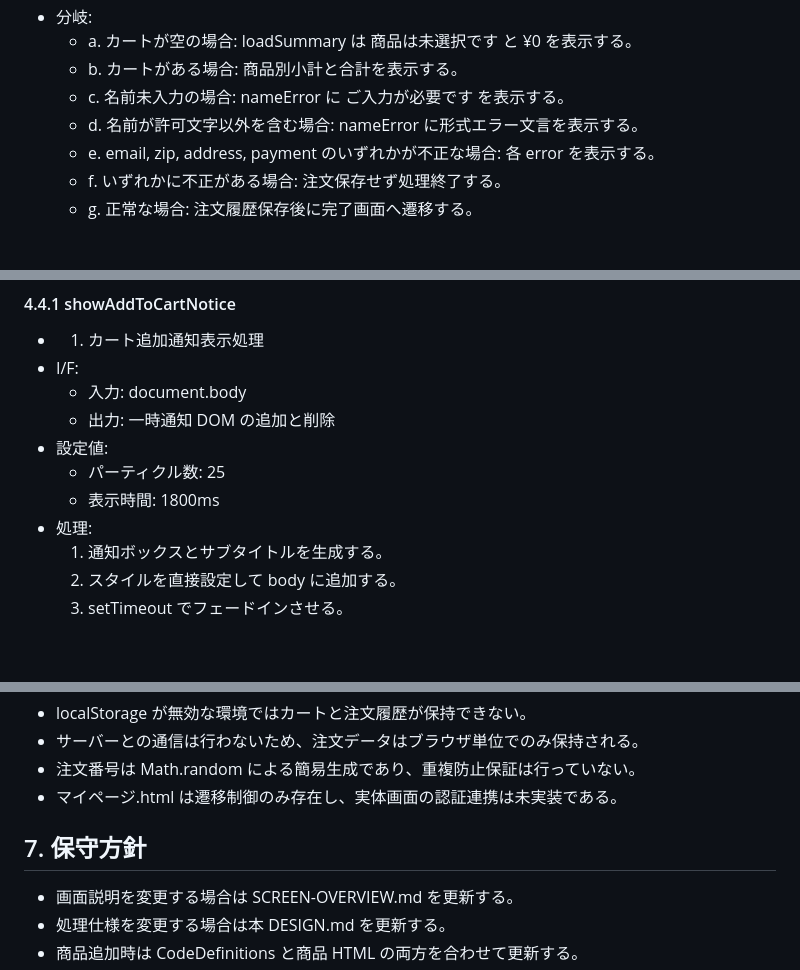
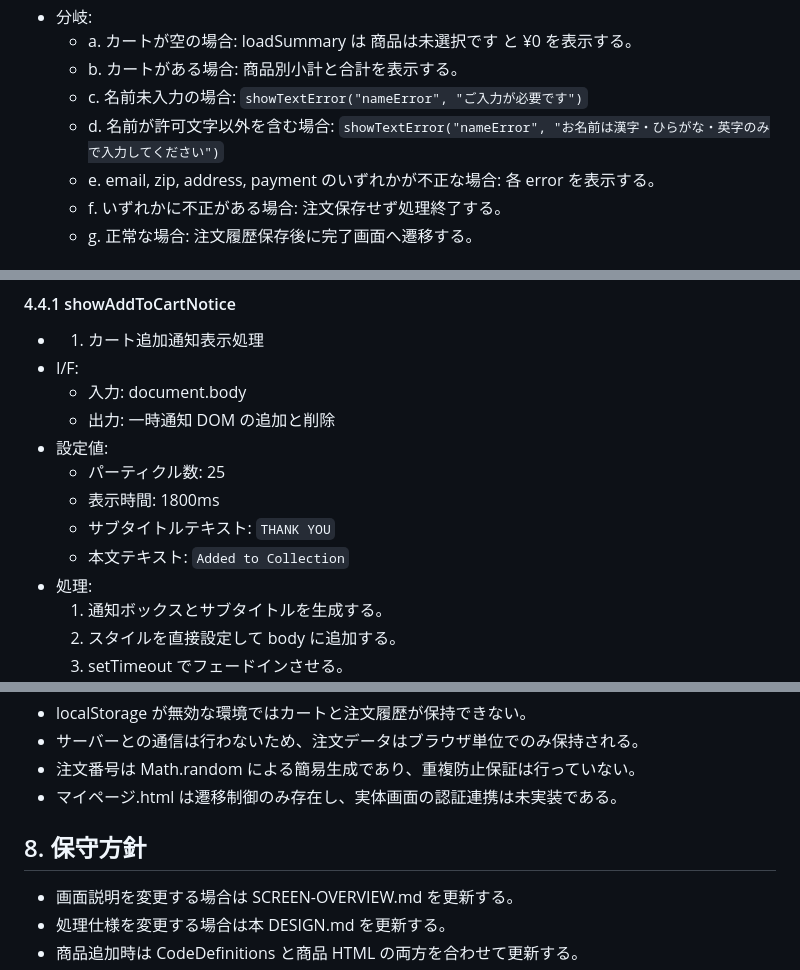
Before and after one commit to takumi262822/mirai-shoten, a Markdown page: DESIGN.md, 3 parts joined by grey strips. Rendered like a GitHub page; blank space fills up the shorter version.

```diff
--- a/DESIGN.md
+++ b/DESIGN.md
@@ -292,8 +297,8 @@
 - 分岐:
   - a. カートが空の場合: loadSummary は 商品は未選択です と ¥0 を表示する。
   - b. カートがある場合: 商品別小計と合計を表示する。
-  - c. 名前未入力の場合: nameError に ご入力が必要です を表示する。
-  - d. 名前が許可文字以外を含む場合: nameError に形式エラー文言を表示する。
+  - c. 名前未入力の場合: `showTextError("nameError", "ご入力が必要です")`
+  - d. 名前が許可文字以外を含む場合: `showTextError("nameError", "お名前は漢字・ひらがな・英字のみで入力してください")`
   - e. email, zip, address, payment のいずれかが不正な場合: 各 error を表示する。
   - f. いずれかに不正がある場合: 注文保存せず処理終了する。
   - g. 正常な場合: 注文履歴保存後に完了画面へ遷移する。
@@ -377,6 +382,8 @@
 - 設定値:
   - パーティクル数: 25
   - 表示時間: 1800ms
+  - サブタイトルテキスト: `THANK YOU`
+  - 本文テキスト: `Added to Collection`
 - 処理:
   1. 通知ボックスとサブタイトルを生成する。
   2. スタイルを直接設定して body に追加する。
@@ -792,7 +760,7 @@
 - 注文番号は Math.random による簡易生成であり、重複防止保証は行っていない。
 - マイページ.html は遷移制御のみ存在し、実体画面の認証連携は未実装である。
 
-## 7. 保守方針
+## 8. 保守方針
 - 画面説明を変更する場合は SCREEN-OVERVIEW.md を更新する。
 - 処理仕様を変更する場合は本 DESIGN.md を更新する。
 - 商品追加時は CodeDefinitions と商品 HTML の両方を合わせて更新する。
```
Also changed, not shown: other parts of DESIGN.md (+43 -77 lines).
